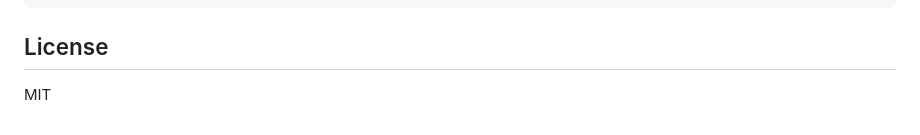
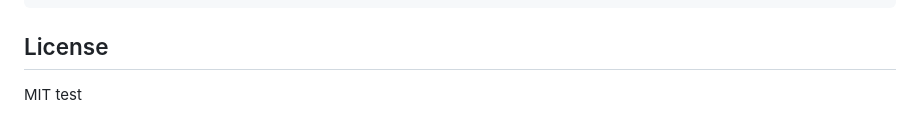
Before and after one commit to Rlucca224/printflow, a Markdown page: README.md, the part around the change. Drawn GitHub-style.

```diff
--- a/README.md
+++ b/README.md
@@ -121,3 +121,4 @@ curl -s http://localhost:3000/ | head -3
 ## License
 
 MIT
+test
```
